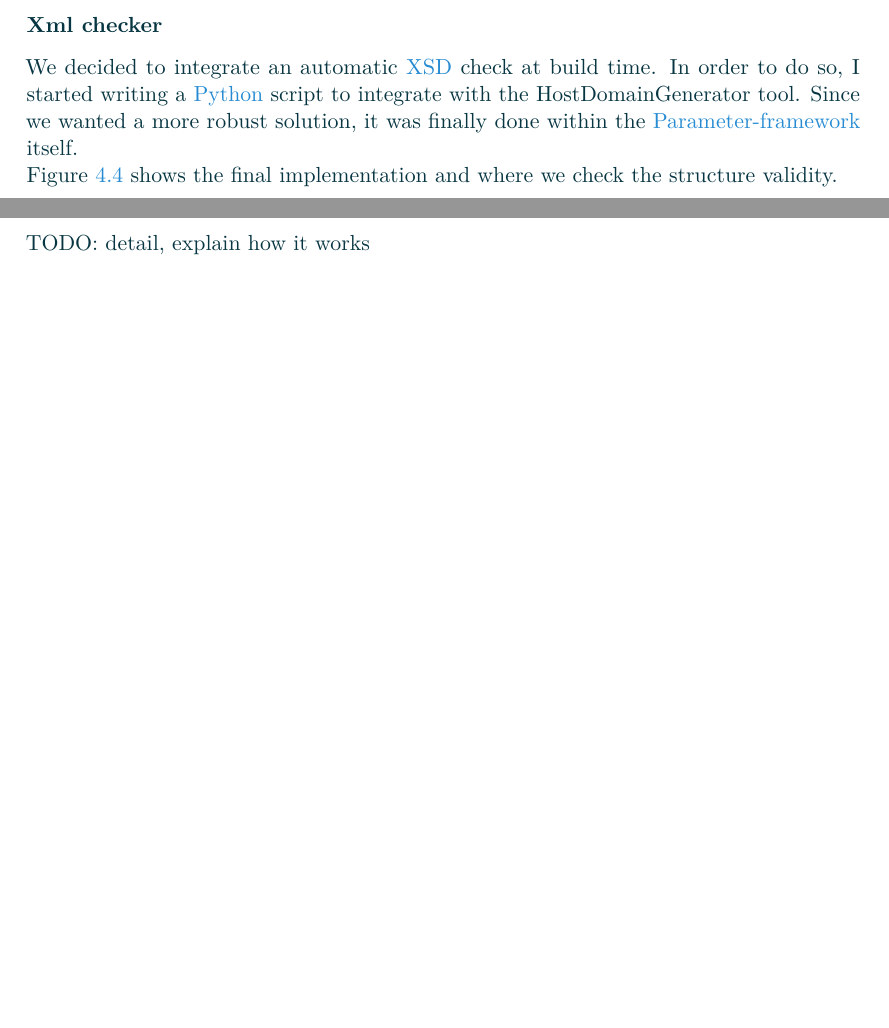
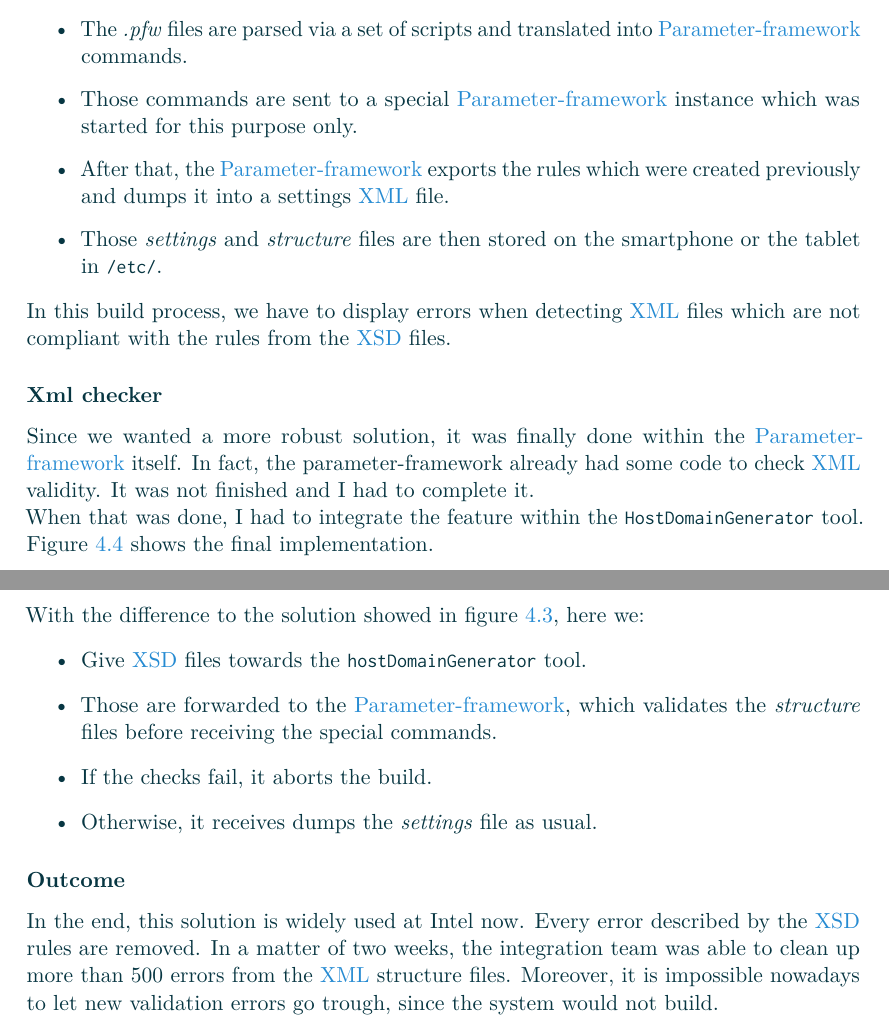
Before and after one commit to Makohoek/internship-report, a LaTeX thesis (report/src/main.tex, which reads report/src/achievements.tex): two parts of pages 34 and 35 of 47, joined at a grey line, cut at the place of the change, the shorter picture padded with empty space. Compiled offline with pdfLaTeX.

Commit message:
Reword at build time xml
Signed-off-by: Mattijs Korpershoek <mattijsx.korpershoek@intel.com>

```diff
--- a/report/src/achievements.tex
+++ b/report/src/achievements.tex
@@ -82,10 +84,22 @@ The figure \ref{fig:build-process} shows how it works:
     \includegraphics[height=0.4\textheight]{./src/img/build-generation.pdf}
 \end{figureGraphics}
 
+\begin{itemize}
+    \item The \emph{.pfw} files are parsed via a set of scripts and translated into \gls{pfw} commands.
+    \item Those commands are sent to a special \gls{pfw} instance which was started for this purpose only.
+    \item After that, the \gls{pfw} exports the rules which were created previously and dumps it into a settings \gls{xml} file.
+    \item Those \emph{settings} and \emph{structure} files are then stored on the smartphone or the tablet in \lstinline{/etc/}.
+\end{itemize}
+
+In this build process, we have to display errors when detecting \gls{xml} files which are not compliant with the rules from the
+\gls{xsd} files.
+
 \subsubsection{Xml checker}
 
-We decided to integrate an automatic \gls{xsd} check at build time. In order to do so, I started writing a \gls{python} script
-to integrate with the HostDomainGenerator tool. Since we wanted a more robust solution, it was finally done within the \gls{pfw} itself.
+Since we wanted a more robust solution, it was finally done within the \gls{pfw} itself.
+In fact, the parameter-framework already had some code to check \gls{xml} validity. It was not
+finished and I had to complete it.
 
-Figure \ref{fig:build-process-reworked} shows the final implementation and where we check the structure validity.
+When that was done, I had to integrate the feature within the \lstinline{HostDomainGenerator} tool.
+Figure \ref{fig:build-process-reworked} shows the final implementation.
 
@@ -93,7 +107,18 @@ Figure \ref{fig:build-process-reworked} shows the final implementation and where
     \includegraphics[height=0.5\textheight]{./src/img/build-generation-after.pdf}
 \end{figureGraphics}
 
-TODO: detail, explain how it works
+With the difference to the solution showed in figure \ref{fig:build-process}, here we:
+\begin{itemize}
+    \item Give \gls{xsd} files towards the \lstinline{hostDomainGenerator} tool.
+    \item Those are forwarded to the \gls{pfw}, which validates the \emph{structure} files before receiving the special commands.
+    \item If the checks fail, it aborts the build.
+    \item Otherwise, it receives dumps the \emph{settings} file as usual.
+\end{itemize}
+
+\subsubsection{Outcome}
+In the end, this solution is widely used at Intel now. Every error described by the \gls{xsd} rules are removed.
+In a matter of two weeks, the integration team was able to clean up more than 500 errors from the \gls{xml} structure files.
+Moreover, it is impossible nowadays to let new validation errors go trough, since the system would not build.
 
 
 % {{{2
```
Also changed, not shown: report/src/achievements.tex (24 more changed lines).
